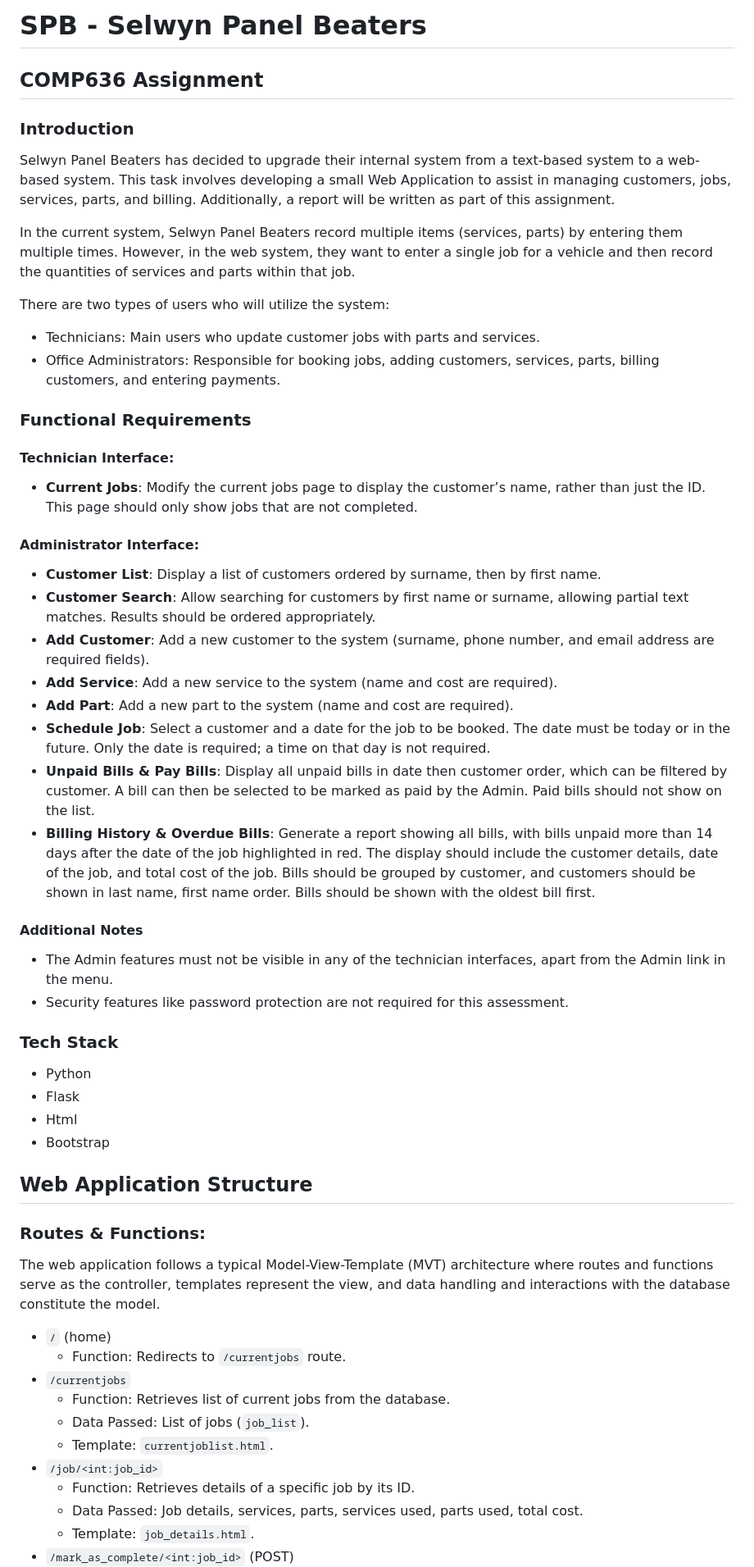
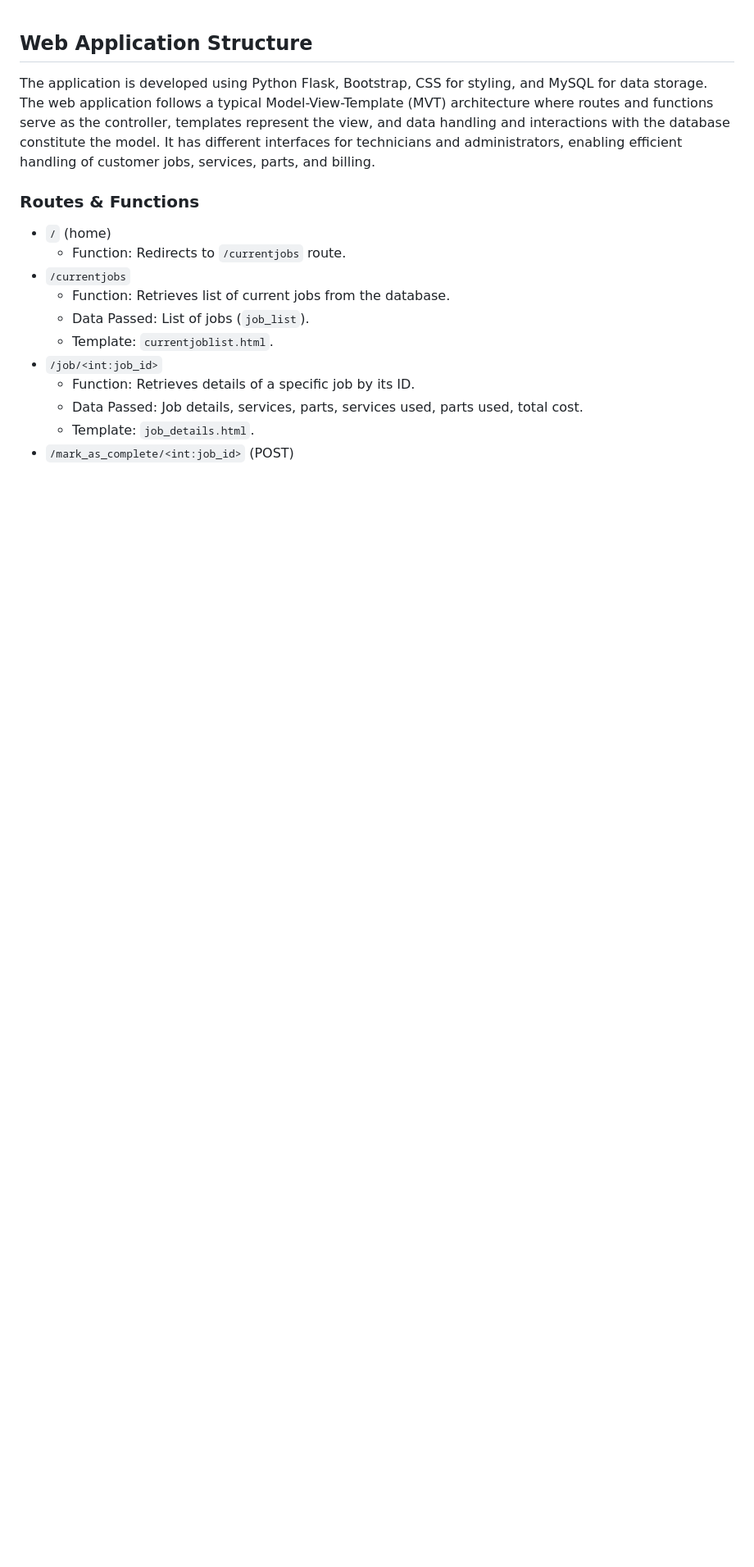
Before and after one commit to josh00123/spb, a Markdown page: README.md, the part around one of its changes. Shown at 82% size. GitHub-like rendering; blank space fills up the shorter version.

```diff
--- a/README.md
+++ b/README.md
@@ -1,57 +1,17 @@
-# SPB - Selwyn Panel Beaters
-
-## COMP636 Assignment
-
-### Introduction
-
-Selwyn Panel Beaters has decided to upgrade their internal system from a text-based system to a web-based system. This task involves developing a small Web Application to assist in managing customers, jobs, services, parts, and billing. Additionally, a report will be written as part of this assignment.
-
-In the current system, Selwyn Panel Beaters record multiple items (services, parts) by entering them multiple times. However, in the web system, they want to enter a single job for a vehicle and then record the quantities of services and parts within that job.
-
-There are two types of users who will utilize the system:
-- Technicians: Main users who update customer jobs with parts and services.
-- Office Administrators: Responsible for booking jobs, adding customers, services, parts, billing customers, and entering payments.
-
-### Functional Requirements
-
-#### Technician Interface:
-- **Current Jobs**: Modify the current jobs page to display the customer’s name, rather than just the ID. This page should only show jobs that are not completed.
-
-#### Administrator Interface:
-- **Customer List**: Display a list of customers ordered by surname, then by first name.
-- **Customer Search**: Allow searching for customers by first name or surname, allowing partial text matches. Results should be ordered appropriately.
-- **Add Customer**: Add a new customer to the system (surname, phone number, and email address are required fields).
-- **Add Service**: Add a new service to the system (name and cost are required).
-- **Add Part**: Add a new part to the system (name and cost are required).
-- **Schedule Job**: Select a customer and a date for the job to be booked. The date must be today or in the future. Only the date is required; a time on that day is not required.
-- **Unpaid Bills & Pay Bills**: Display all unpaid bills in date then customer order, which can be filtered by customer. A bill can then be selected to be marked as paid by the Admin. Paid bills should not show on the list.
-- **Billing History & Overdue Bills**: Generate a report showing all bills, with bills unpaid more than 14 days after the date of the job highlighted in red. The display should include the customer details, date of the job, and total cost of the job. Bills should be grouped by customer, and customers should be shown in last name, first name order. Bills should be shown with the oldest bill first.
-
-#### Additional Notes
-- The Admin features must not be visible in any of the technician interfaces, apart from the Admin link in the menu.
-- Security features like password protection are not required for this assessment.
-
-### Tech Stack
-
-- Python
-- Flask
-- Html
-- Bootstrap
-
-
 ## Web Application Structure
 
-### Routes & Functions:
-The web application follows a typical Model-View-Template (MVT) architecture where routes and functions serve as the controller, templates represent the view, and data handling and interactions with the database constitute the model.
+The application is developed using Python Flask, Bootstrap, CSS for styling, and MySQL for data storage. The web application follows a typical Model-View-Template (MVT) architecture where routes and functions serve as the controller, templates represent the view, and data handling and interactions with the database constitute the model. It has different interfaces for technicians and administrators, enabling efficient handling of customer jobs, services, parts, and billing.
+
+### Routes & Functions
 
 - `/` (home)
-    - Function: Redirects to `/currentjobs` route.
+	- Function: Redirects to `/currentjobs` route.
 - `/currentjobs`
-    - Function: Retrieves list of current jobs from the database.
-    - Data Passed: List of jobs (`job_list`).
-    - Template: `currentjoblist.html`.
+	- Function: Retrieves list of current jobs from the database.
+	- Data Passed: List of jobs (`job_list`).
+	- Template: `currentjoblist.html`.
 - `/job/<int:job_id>`
-    - Function: Retrieves details of a specific job by its ID.
-    - Data Passed: Job details, services, parts, services used, parts used, total cost.
-    - Template: `job_details.html`.
+	- Function: Retrieves details of a specific job by its ID.
+	- Data Passed: Job details, services, parts, services used, parts used, total cost.
+	- Template: `job_details.html`.
 - `/mark_as_complete/<int:job_id>` (POST)
```
Also changed, not shown: other parts of README.md (+85 -67 lines).
